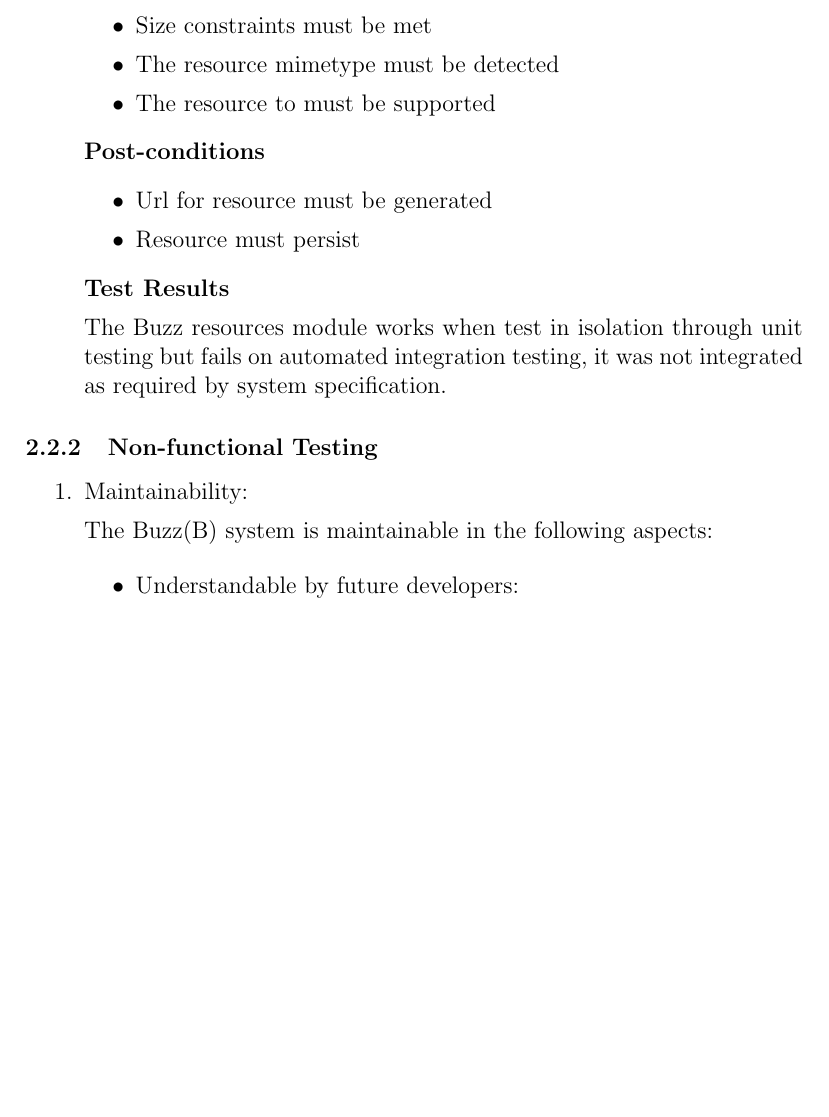
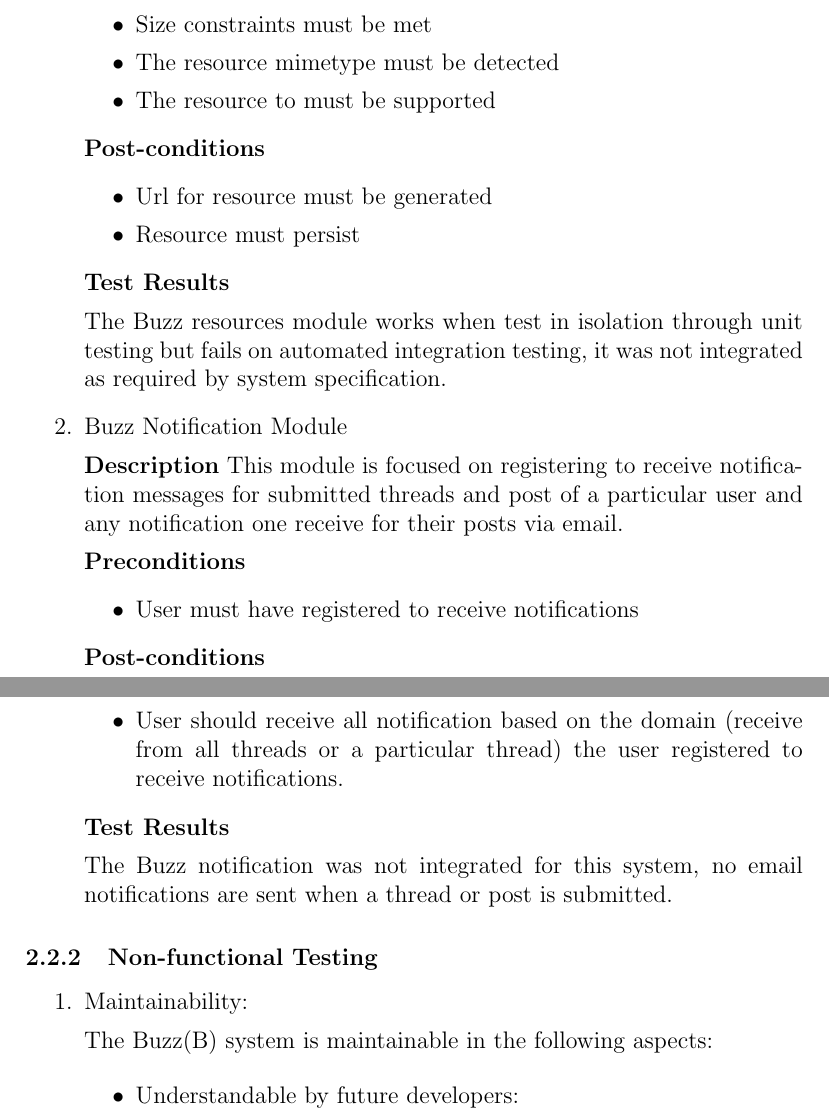
Before and after one commit to Jaco-Louis/Top-level-testing, a LaTeX document (Top_Level_Testing.tex, which reads buzzBNotification.tex): part of page 5 of 8 before the commit and two parts of pages 5 and 6 of 8 after it, the two joined at a grey line, cut so that both start at the same text, the shorter picture padded with empty space. Compiled offline with pdfLaTeX.

Commit message:
Added Buzz B notification functional testing

```diff
--- /dev/null
+++ b/buzzBNotification.tex
@@ -0,0 +1,18 @@
+\item Buzz Notification Module
+
+\textbf{Description}
+This module is focused on registering to receive notification messages for submitted threads and post of a particular user and any notification one receive for their posts via email.
+
+\textbf{Preconditions}
+\begin{itemize}
+	\item User must have registered to receive notifications
+\end{itemize}
+
+\textbf{Post-conditions}
+\begin{itemize}
+\item User should receive all notification based on the domain (receive from all threads or a particular thread) the user registered to receive notifications.
+\end{itemize}
+
+\textbf{Test Results}
+
+The Buzz notification was not integrated for this system, no email notifications are sent when a thread or post is submitted.
```
Also changed, not shown: Top_Level_Testing.tex (+1 -0 lines), Top_Level_Testing.pdf, 4 other files.
